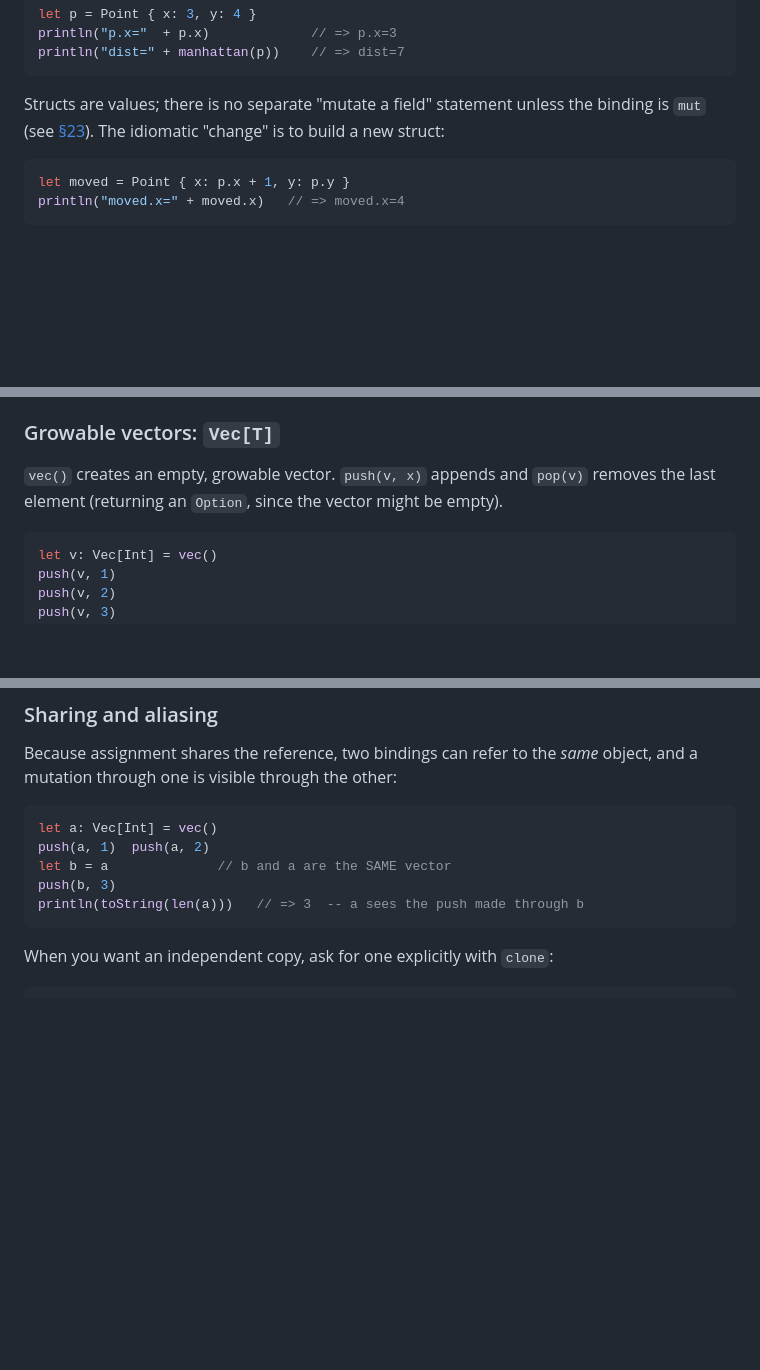
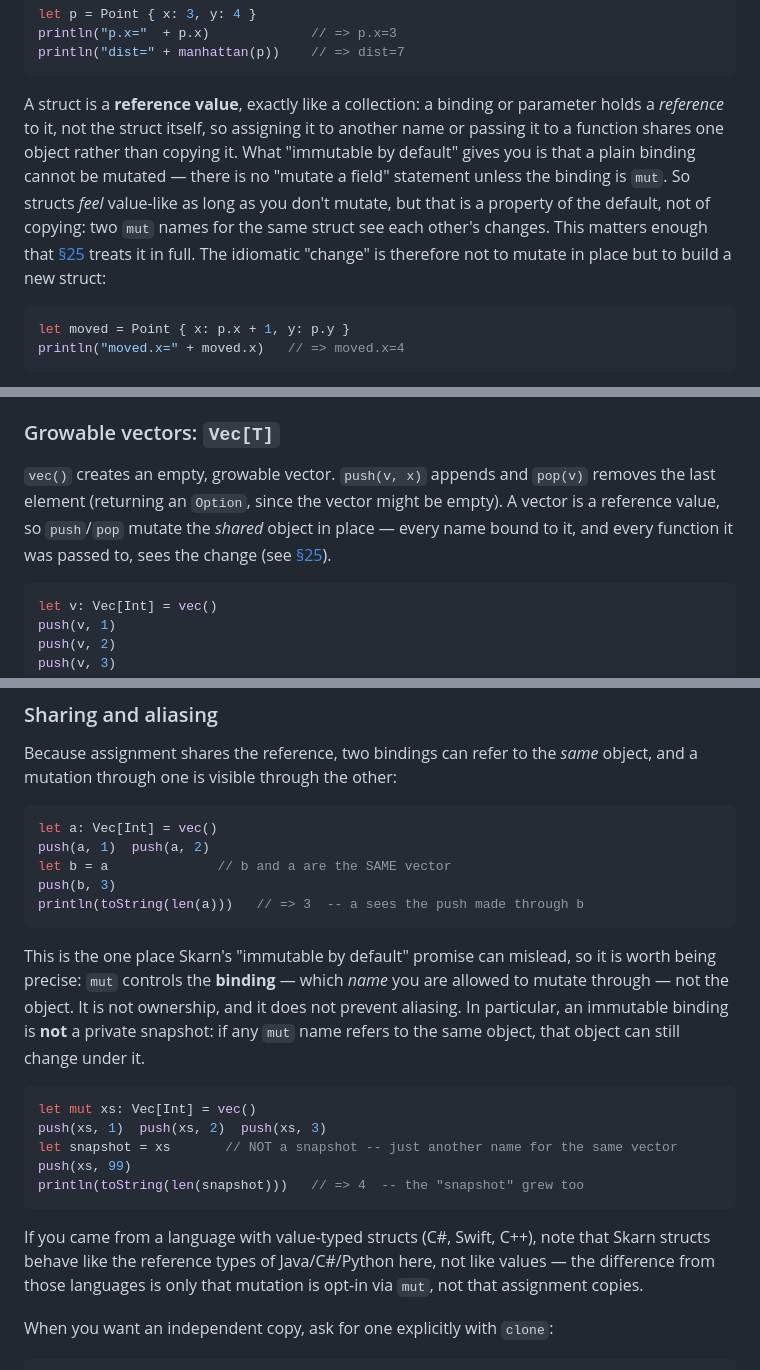
Before and after one commit to stefan-zobel/Skarn, a Markdown page: README.md, 3 parts joined by grey strips. GitHub-like rendering; blank space fills up the shorter version.

Commit message:
correct the docs

````diff
--- a/README.md
+++ b/README.md
@@ -989,8 +989,13 @@ println("p.x="  + p.x)             // => p.x=3
 println("dist=" + manhattan(p))    // => dist=7
 ```
 
-Structs are values; there is no separate "mutate a field" statement unless the binding is `mut` (see
-[§23](#23-the-type-system-in-one-page)). The idiomatic "change" is to build a new struct:
+A struct is a **reference value**, exactly like a collection: a binding or parameter holds a *reference* to it,
+not the struct itself, so assigning it to another name or passing it to a function shares one object rather than
+copying it. What "immutable by default" gives you is that a plain binding cannot be mutated — there is no
+"mutate a field" statement unless the binding is `mut`. So structs *feel* value-like as long as you don't
+mutate, but that is a property of the default, not of copying: two `mut` names for the same struct see each
+other's changes. This matters enough that [§25](#25-the-memory--cost-model) treats it in full. The idiomatic
+"change" is therefore not to mutate in place but to build a new struct:
 
 ```rust
 let moved = Point { x: p.x + 1, y: p.y }
@@ -1519,7 +1524,9 @@ match get(arr, 9) {
 ### Growable vectors: `Vec[T]`
 
 `vec()` creates an empty, growable vector. `push(v, x)` appends and `pop(v)` removes the last element
-(returning an `Option`, since the vector might be empty).
+(returning an `Option`, since the vector might be empty). A vector is a reference value, so `push`/`pop` mutate
+the *shared* object in place — every name bound to it, and every function it was passed to, sees the change
+(see [§25](#25-the-memory--cost-model)).
 
 ```rust
 let v: Vec[Int] = vec()
@@ -3102,6 +3109,23 @@ push(b, 3)
 println(toString(len(a)))   // => 3  -- a sees the push made through b
 ```
 
+This is the one place Skarn's "immutable by default" promise can mislead, so it is worth being precise: `mut`
+controls the **binding** — which *name* you are allowed to mutate through — not the object. It is not ownership,
+and it does not prevent aliasing. In particular, an immutable binding is **not** a private snapshot: if any
+`mut` name refers to the same object, that object can still change under it.
+
+```rust
+let mut xs: Vec[Int] = vec()
+push(xs, 1)  push(xs, 2)  push(xs, 3)
+let snapshot = xs       // NOT a snapshot -- just another name for the same vector
+push(xs, 99)
+println(toString(len(snapshot)))   // => 4  -- the "snapshot" grew too
+```
+
+If you came from a language with value-typed structs (C#, Swift, C++), note that Skarn structs behave like the
+reference types of Java/C#/Python here, not like values — the difference from those languages is only that
+mutation is opt-in via `mut`, not that assignment copies.
+
 When you want an independent copy, ask for one explicitly with `clone`:
 
 ```rust
````
Also changed, not shown: SkarnIn15Minutes.md (+7 -1 lines).
